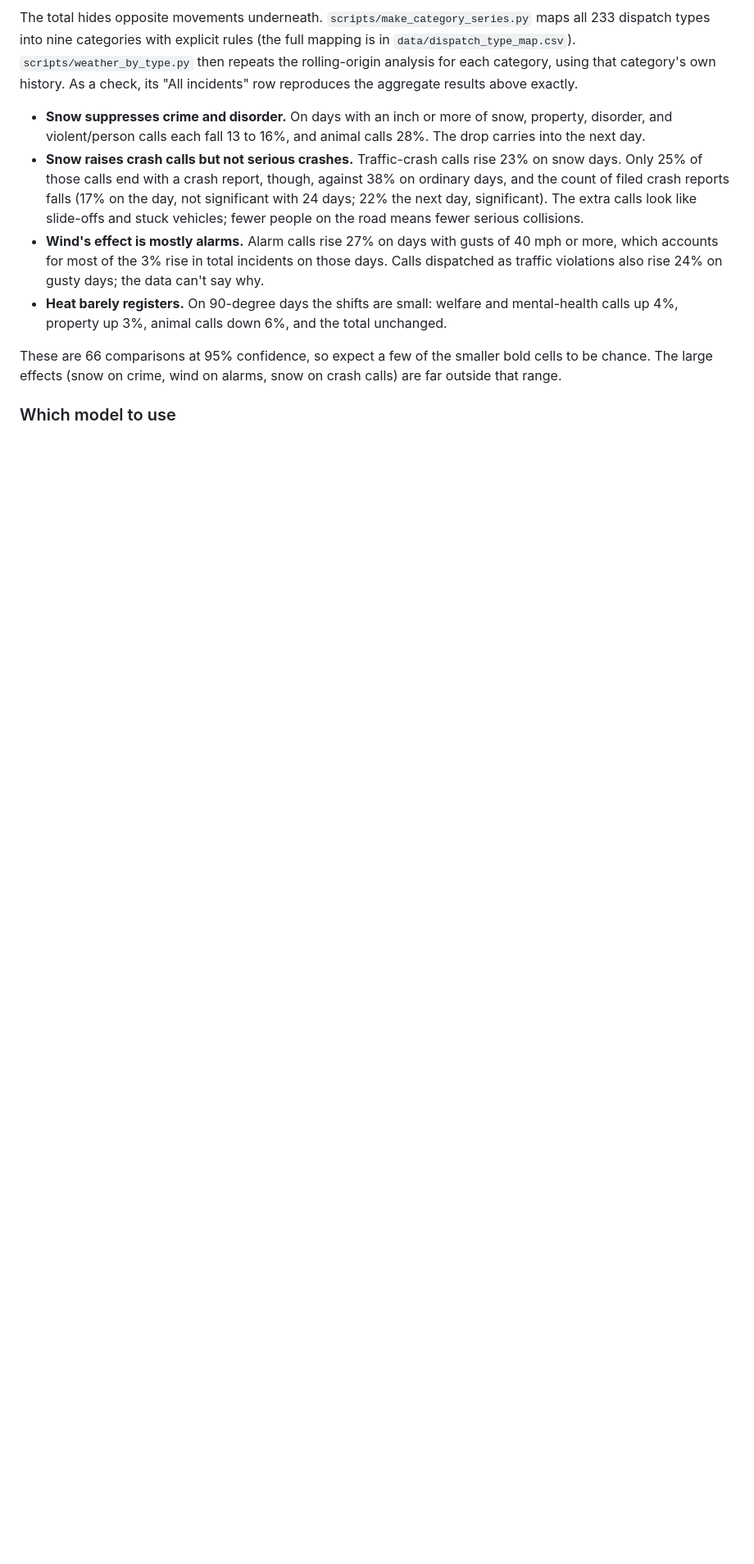
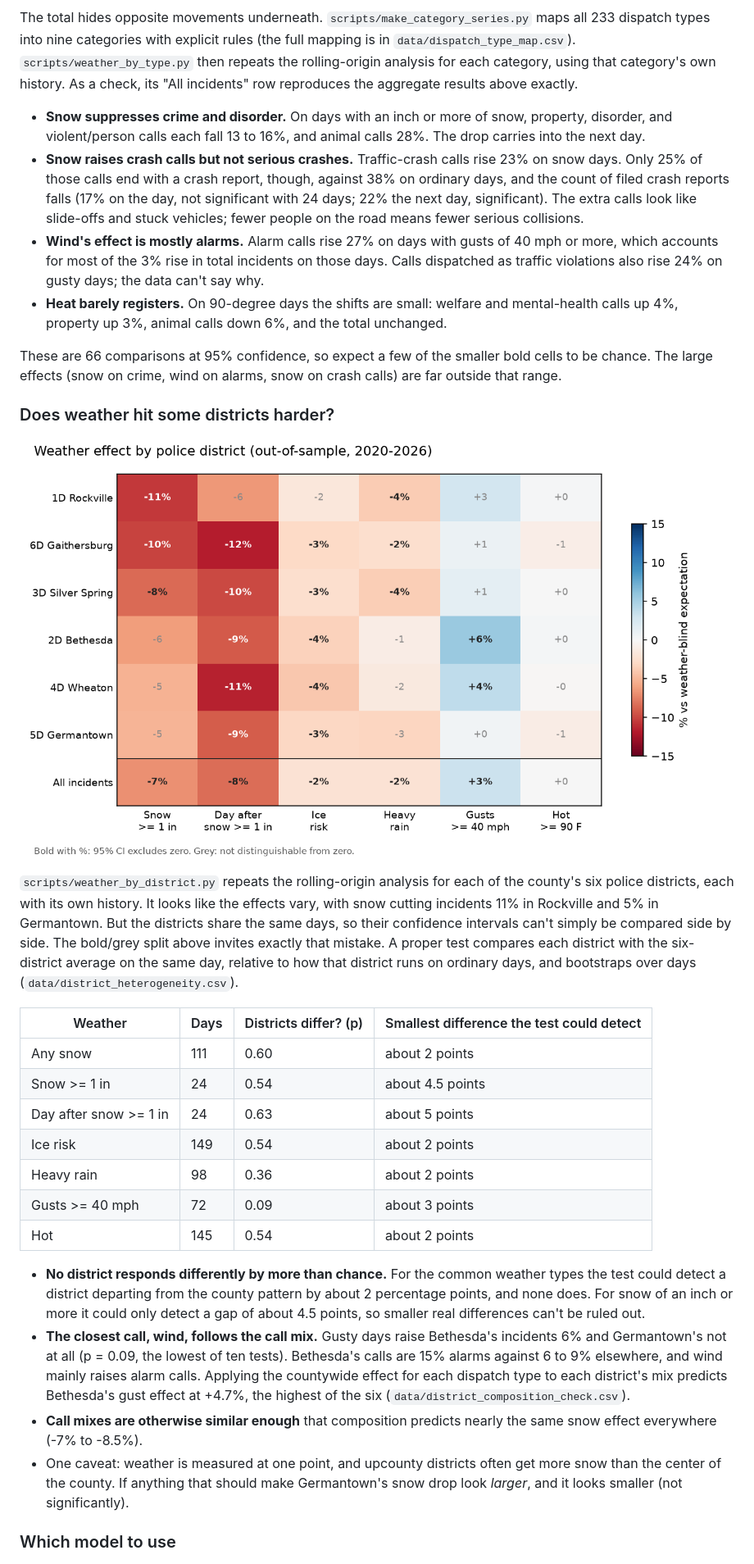
Before and after one commit to adamzaidi/moco_police_ml, a Markdown page: README.md, the part around one of its changes. Shown at 82% size. Drawn GitHub-style; pictures changed too: plots/weather_effects_by_district.png (added); blank space fills up the shorter version.

```diff
--- a/README.md
+++ b/README.md
@@ -66,6 +66,27 @@ The total hides opposite movements underneath. `scripts/make_category_series.py`
 - **Heat barely registers.** On 90-degree days the shifts are small: welfare and mental-health calls up 4%, property up 3%, animal calls down 6%, and the total unchanged.
 
 These are 66 comparisons at 95% confidence, so expect a few of the smaller bold cells to be chance. The large effects (snow on crime, wind on alarms, snow on crash calls) are far outside that range.
+
+### Does weather hit some districts harder?
+
+![Weather effects by police district](plots/weather_effects_by_district.png)
+
+`scripts/weather_by_district.py` repeats the rolling-origin analysis for each of the county's six police districts, each with its own history. It looks like the effects vary, with snow cutting incidents 11% in Rockville and 5% in Germantown. But the districts share the same days, so their confidence intervals can't simply be compared side by side. The bold/grey split above invites exactly that mistake. A proper test compares each district with the six-district average on the same day, relative to how that district runs on ordinary days, and bootstraps over days (`data/district_heterogeneity.csv`).
+
+| Weather | Days | Districts differ? (p) | Smallest difference the test could detect |
+|---|---|---|---|
+| Any snow | 111 | 0.60 | about 2 points |
+| Snow >= 1 in | 24 | 0.54 | about 4.5 points |
+| Day after snow >= 1 in | 24 | 0.63 | about 5 points |
+| Ice risk | 149 | 0.54 | about 2 points |
+| Heavy rain | 98 | 0.36 | about 2 points |
+| Gusts >= 40 mph | 72 | 0.09 | about 3 points |
+| Hot | 145 | 0.54 | about 2 points |
+
+- **No district responds differently by more than chance.** For the common weather types the test could detect a district departing from the county pattern by about 2 percentage points, and none does. For snow of an inch or more it could only detect a gap of about 4.5 points, so smaller real differences can't be ruled out.
+- **The closest call, wind, follows the call mix.** Gusty days raise Bethesda's incidents 6% and Germantown's not at all (p = 0.09, the lowest of ten tests). Bethesda's calls are 15% alarms against 6 to 9% elsewhere, and wind mainly raises alarm calls. Applying the countywide effect for each dispatch type to each district's mix predicts Bethesda's gust effect at +4.7%, the highest of the six (`data/district_composition_check.csv`).
+- **Call mixes are otherwise similar enough** that composition predicts nearly the same snow effect everywhere (-7% to -8.5%).
+- One caveat: weather is measured at one point, and upcounty districts often get more snow than the center of the county. If anything that should make Germantown's snow drop look *larger*, and it looks smaller (not significantly).
 
 ### Which model to use
 
```
Also changed, not shown: other parts of README.md (+3 -3 lines), CLAUDE.md (+6 -3 lines), 8 other files.
